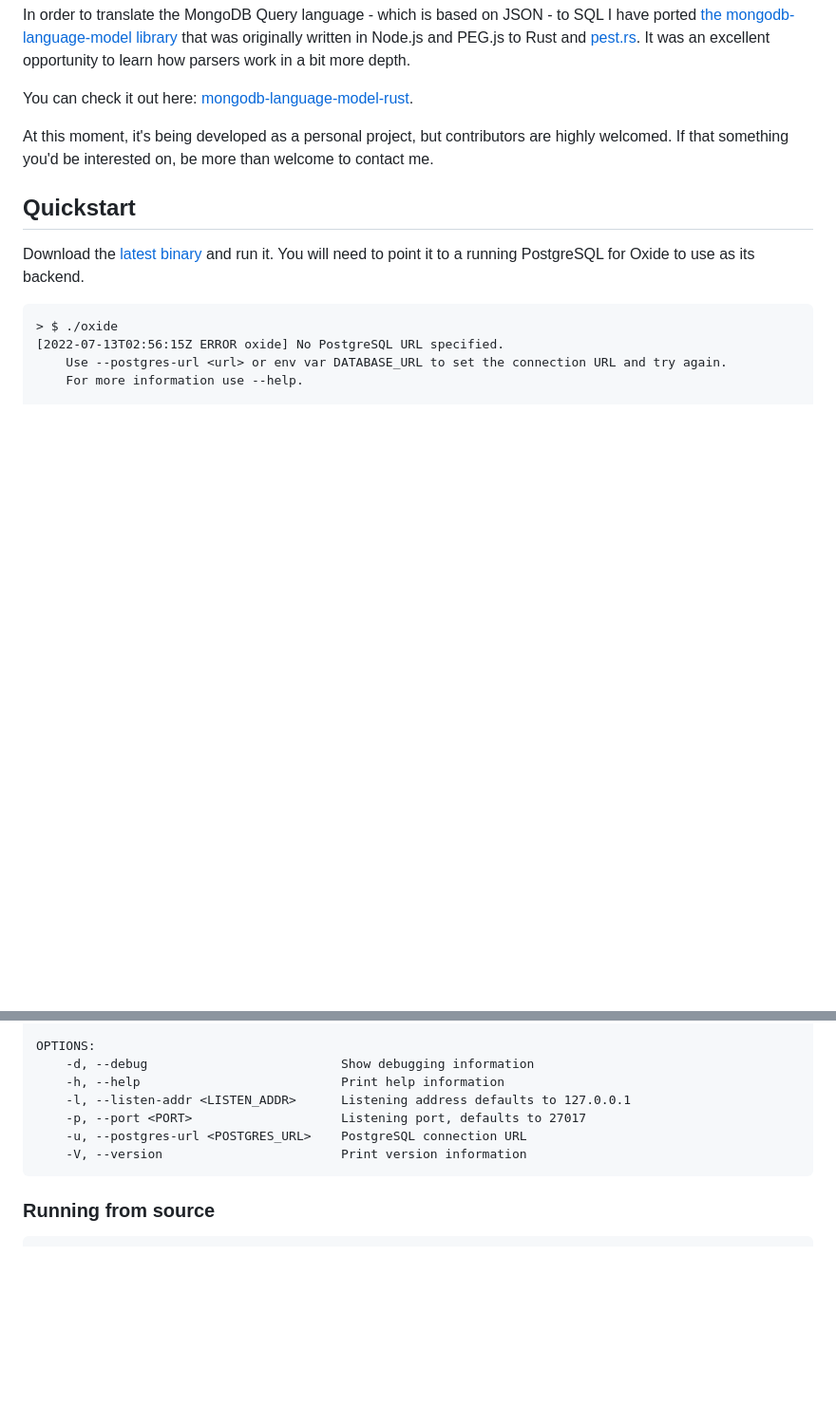
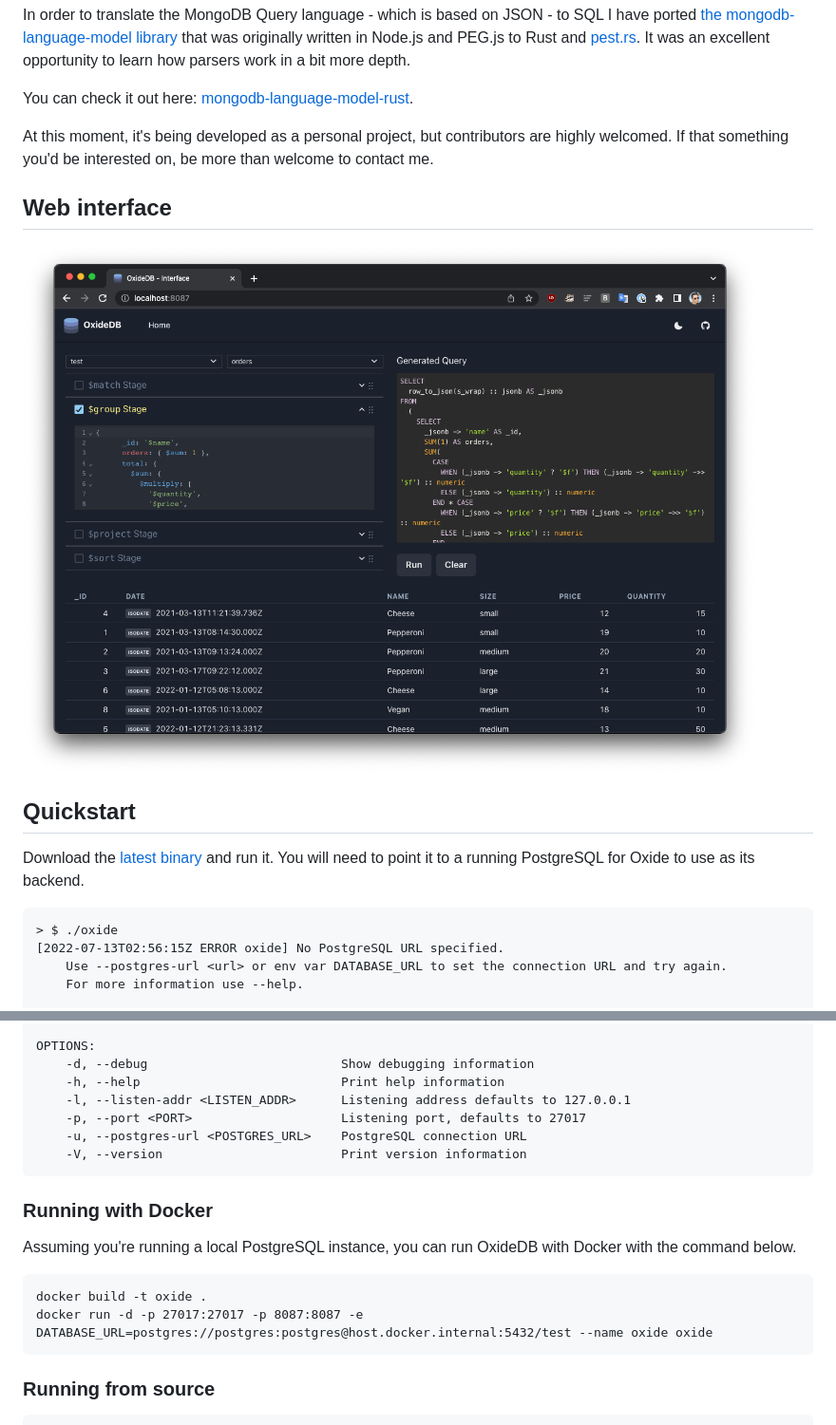
Before and after one commit to fcoury/oxide, a Markdown page: README.md, 2 parts joined by grey strips. Shown: that part at 95% size. Drawn GitHub-style; pictures changed too: docs/assets/screenshot.png (added); blank space fills up the shorter version.

Commit message:
docs: preparing README for next release

````diff
--- a/README.md
+++ b/README.md
@@ -25,6 +25,10 @@ You can check it out here: [mongodb-language-model-rust](https://github.com/fcou
 
 At this moment, it's being developed as a personal project, but contributors are highly welcomed. If that something you'd
 be interested on, be more than welcome to contact me.
+
+## Web interface
+
+![Screenshot](docs/assets/screenshot.png)
 
 ## Quickstart
 
@@ -93,6 +97,15 @@ OPTIONS:
     -V, --version                        Print version information
 ```
 
+### Running with Docker
+
+Assuming you're running a local PostgreSQL instance, you can run OxideDB with Docker with the command below.
+
+```
+docker build -t oxide .
+docker run -d -p 27017:27017 -p 8087:8087 -e DATABASE_URL=postgres://postgres:postgres@host.docker.internal:5432/test --name oxide oxide
+```
+
 ### Running from source
 
 ```shell
````
